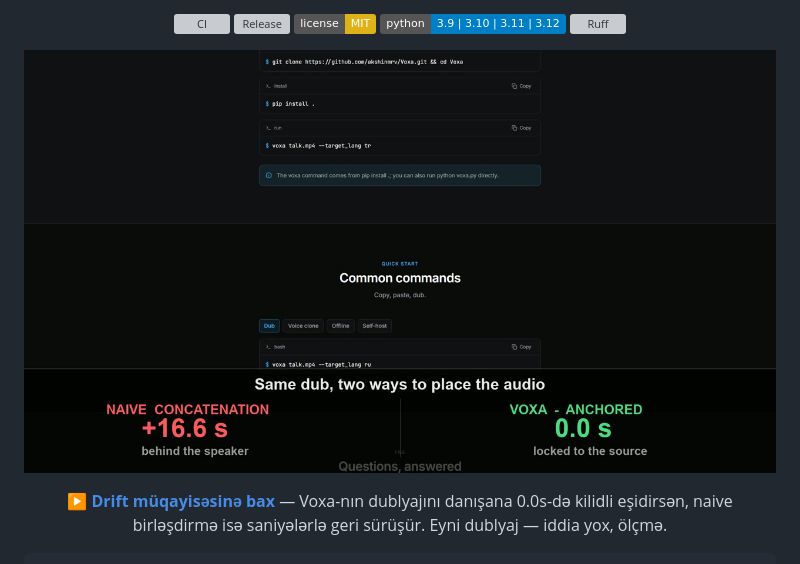
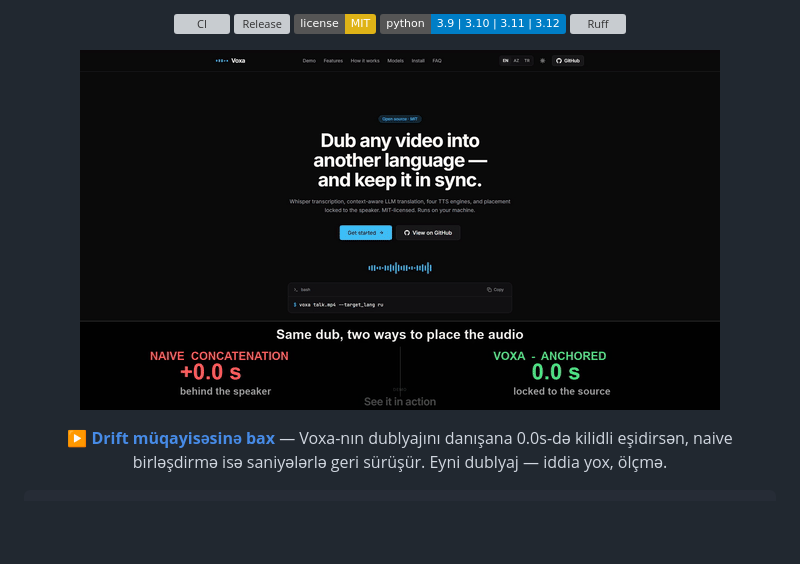
Before and after one commit to akshinmrv/Voxa, a Markdown page: README.az.md, the part around the change. Rendered like a GitHub page; pictures changed too: docs/assets/voxa_drift.gif (added); badges without logos; blank space fills up the shorter version; grey boxes are pictures that could not be loaded.

Commit message:
docs: use an autoplaying GIF for the drift demo in the README hero

```diff
--- a/README.az.md
+++ b/README.az.md
@@ -14,7 +14,7 @@ backend-i və bir güzəştsiz xüsusiyyət: dublyaj danışandan sürüşmür.
 [![Python](https://img.shields.io/badge/python-3.9%20%7C%203.10%20%7C%203.11%20%7C%203.12-blue.svg)](https://www.python.org/downloads/)
 [![Ruff](https://img.shields.io/endpoint?url=https://raw.githubusercontent.com/astral-sh/ruff/main/assets/badge/v2.json)](https://github.com/astral-sh/ruff)
 
-[![Dublyaj sinxron qalır: naive alət +18s geri sürüşür, Voxa 0.0s-də saxlayır](docs/assets/drift-poster.jpg)](https://voxa.servoogle.com/#demo)
+[![Dublyaj sinxron qalır: naive alət +18s geri sürüşür, Voxa 0.0s-də saxlayır](docs/assets/voxa_drift.gif)](https://voxa.servoogle.com/#demo)
 
 **[▶ Drift müqayisəsinə bax](https://voxa.servoogle.com/#demo)** — Voxa-nın dublyajını danışana
 0.0s-də kilidli eşidirsən, naive birləşdirmə isə saniyələrlə geri sürüşür. Eyni dublyaj — iddia yox, ölçmə.
```
Also changed, not shown: README.md (+1 -1 lines), README.tr.md (+1 -1 lines).
